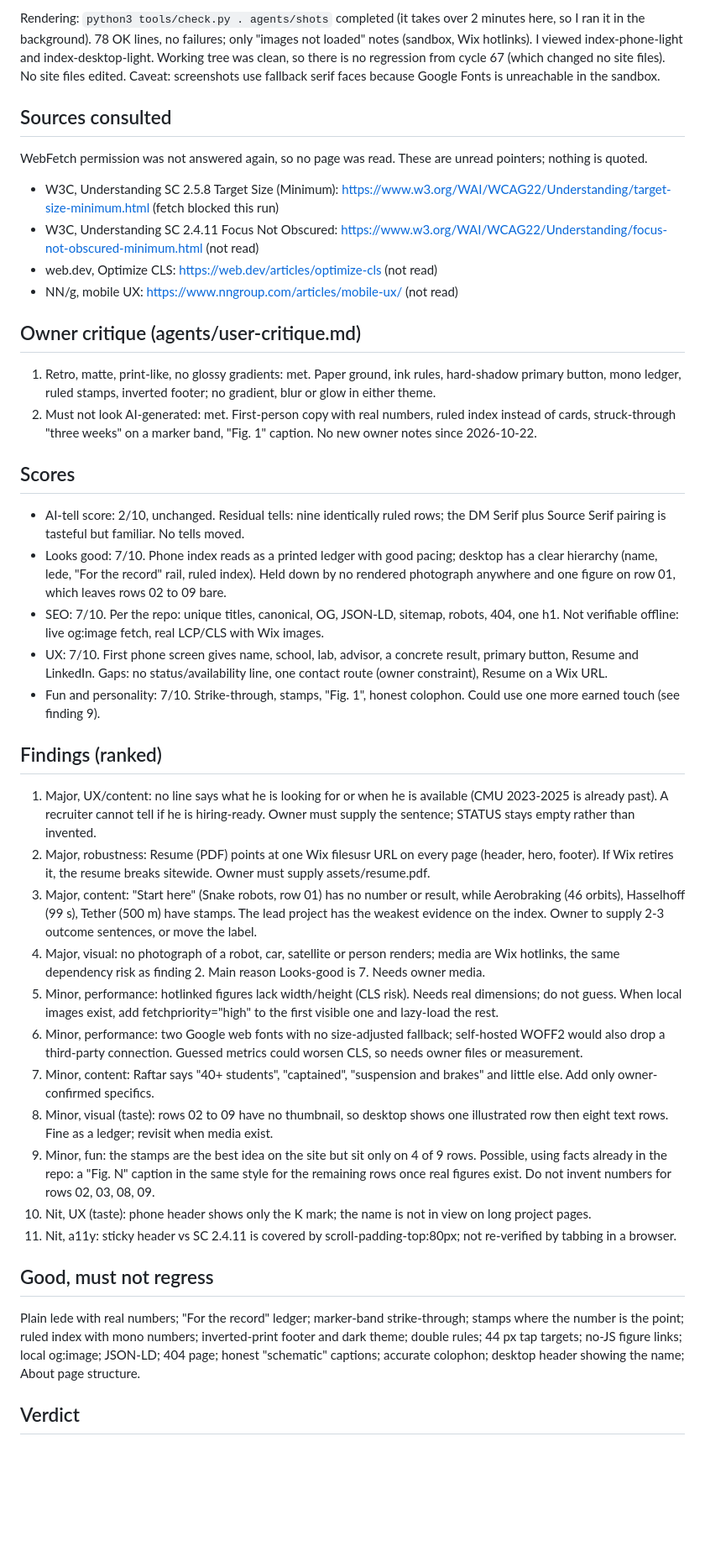
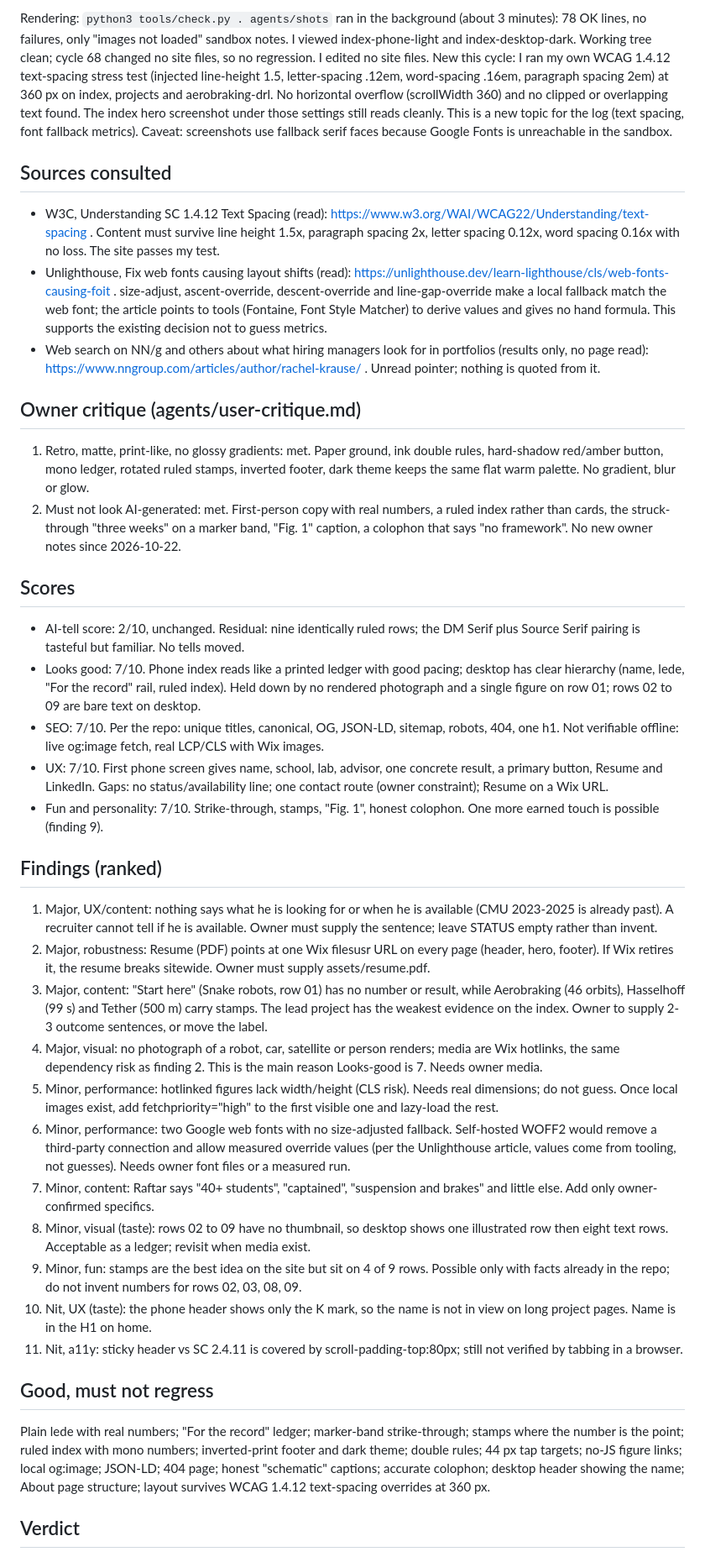
Before and after one commit to kmkar31/website, a Markdown page: agents/critique-latest.md, the part around one of its changes. Shown at 84% size. Drawn GitHub-style; blank space fills up the shorter version.

```diff
--- a/agents/critique-latest.md
+++ b/agents/critique-latest.md
@@ -2,39 +2,38 @@
 
-Rendering: `python3 tools/check.py . agents/shots` completed (it takes over 2 minutes here, so I ran it in the background). 78 OK lines, no failures; only "images not loaded" notes (sandbox, Wix hotlinks). I viewed index-phone-light and index-desktop-light. Working tree was clean, so there is no regression from cycle 67 (which changed no site files). No site files edited.
+Rendering: `python3 tools/check.py . agents/shots` ran in the background (about 3 minutes): 78 OK lines, no failures, only "images not loaded" sandbox notes. I viewed index-phone-light and index-desktop-dark. Working tree clean; cycle 68 changed no site files, so no regression. I edited no site files.
+New this cycle: I ran my own WCAG 1.4.12 text-spacing stress test (injected line-height 1.5, letter-spacing .12em, word-spacing .16em, paragraph spacing 2em) at 360 px on index, projects and aerobraking-drl. No horizontal overflow (scrollWidth 360) and no clipped or overlapping text found. The index hero screenshot under those settings still reads cleanly. This is a new topic for the log (text spacing, font fallback metrics).
 Caveat: screenshots use fallback serif faces because Google Fonts is unreachable in the sandbox.
 
 ## Sources consulted
-WebFetch permission was not answered again, so no page was read. These are unread pointers; nothing is quoted.
-- W3C, Understanding SC 2.5.8 Target Size (Minimum): https://www.w3.org/WAI/WCAG22/Understanding/target-size-minimum.html (fetch blocked this run)
-- W3C, Understanding SC 2.4.11 Focus Not Obscured: https://www.w3.org/WAI/WCAG22/Understanding/focus-not-obscured-minimum.html (not read)
-- web.dev, Optimize CLS: https://web.dev/articles/optimize-cls (not read)
-- NN/g, mobile UX: https://www.nngroup.com/articles/mobile-ux/ (not read)
+- W3C, Understanding SC 1.4.12 Text Spacing (read): https://www.w3.org/WAI/WCAG22/Understanding/text-spacing . Content must survive line height 1.5x, paragraph spacing 2x, letter spacing 0.12x, word spacing 0.16x with no loss. The site passes my test.
+- Unlighthouse, Fix web fonts causing layout shifts (read): https://unlighthouse.dev/learn-lighthouse/cls/web-fonts-causing-foit . size-adjust, ascent-override, descent-override and line-gap-override make a local fallback match the web font; the article points to tools (Fontaine, Font Style Matcher) to derive values and gives no hand formula. This supports the existing decision not to guess metrics.
+- Web search on NN/g and others about what hiring managers look for in portfolios (results only, no page read): https://www.nngroup.com/articles/author/rachel-krause/ . Unread pointer; nothing is quoted from it.
 
 ## Owner critique (agents/user-critique.md)
-1. Retro, matte, print-like, no glossy gradients: met. Paper ground, ink rules, hard-shadow primary button, mono ledger, ruled stamps, inverted footer; no gradient, blur or glow in either theme.
-2. Must not look AI-generated: met. First-person copy with real numbers, ruled index instead of cards, struck-through "three weeks" on a marker band, "Fig. 1" caption. No new owner notes since 2026-10-22.
+1. Retro, matte, print-like, no glossy gradients: met. Paper ground, ink double rules, hard-shadow red/amber button, mono ledger, rotated ruled stamps, inverted footer, dark theme keeps the same flat warm palette. No gradient, blur or glow.
+2. Must not look AI-generated: met. First-person copy with real numbers, a ruled index rather than cards, the struck-through "three weeks" on a marker band, "Fig. 1" caption, a colophon that says "no framework". No new owner notes since 2026-10-22.
 
 ## Scores
-- AI-tell score: 2/10, unchanged. Residual tells: nine identically ruled rows; the DM Serif plus Source Serif pairing is tasteful but familiar. No tells moved.
-- Looks good: 7/10. Phone index reads as a printed ledger with good pacing; desktop has a clear hierarchy (name, lede, "For the record" rail, ruled index). Held down by no rendered photograph anywhere and one figure on row 01, which leaves rows 02 to 09 bare.
+- AI-tell score: 2/10, unchanged. Residual: nine identically ruled rows; the DM Serif plus Source Serif pairing is tasteful but familiar. No tells moved.
+- Looks good: 7/10. Phone index reads like a printed ledger with good pacing; desktop has clear hierarchy (name, lede, "For the record" rail, ruled index). Held down by no rendered photograph and a single figure on row 01; rows 02 to 09 are bare text on desktop.
 - SEO: 7/10. Per the repo: unique titles, canonical, OG, JSON-LD, sitemap, robots, 404, one h1. Not verifiable offline: live og:image fetch, real LCP/CLS with Wix images.
-- UX: 7/10. First phone screen gives name, school, lab, advisor, a concrete result, primary button, Resume and LinkedIn. Gaps: no status/availability line, one contact route (owner constraint), Resume on a Wix URL.
-- Fun and personality: 7/10. Strike-through, stamps, "Fig. 1", honest colophon. Could use one more earned touch (see finding 9).
+- UX: 7/10. First phone screen gives name, school, lab, advisor, one concrete result, a primary button, Resume and LinkedIn. Gaps: no status/availability line; one contact route (owner constraint); Resume on a Wix URL.
+- Fun and personality: 7/10. Strike-through, stamps, "Fig. 1", honest colophon. One more earned touch is possible (finding 9).
 
 ## Findings (ranked)
-1. Major, UX/content: no line says what he is looking for or when he is available (CMU 2023-2025 is already past). A recruiter cannot tell if he is hiring-ready. Owner must supply the sentence; STATUS stays empty rather than invented.
+1. Major, UX/content: nothing says what he is looking for or when he is available (CMU 2023-2025 is already past). A recruiter cannot tell if he is available. Owner must supply the sentence; leave STATUS empty rather than invent.
 2. Major, robustness: Resume (PDF) points at one Wix filesusr URL on every page (header, hero, footer). If Wix retires it, the resume breaks sitewide. Owner must supply assets/resume.pdf.
-3. Major, content: "Start here" (Snake robots, row 01) has no number or result, while Aerobraking (46 orbits), Hasselhoff (99 s), Tether (500 m) have stamps. The lead project has the weakest evidence on the index. Owner to supply 2-3 outcome sentences, or move the label.
-4. Major, visual: no photograph of a robot, car, satellite or person renders; media are Wix hotlinks, the same dependency risk as finding 2. Main reason Looks-good is 7. Needs owner media.
-5. Minor, performance: hotlinked figures lack width/height (CLS risk). Needs real dimensions; do not guess. When local images exist, add fetchpriority="high" to the first visible one and lazy-load the rest.
-6. Minor, performance: two Google web fonts with no size-adjusted fallback; self-hosted WOFF2 would also drop a third-party connection. Guessed metrics could worsen CLS, so needs owner files or measurement.
+3. Major, content: "Start here" (Snake robots, row 01) has no number or result, while Aerobraking (46 orbits), Hasselhoff (99 s) and Tether (500 m) carry stamps. The lead project has the weakest evidence on the index. Owner to supply 2-3 outcome sentences, or move the label.
+4. Major, visual: no photograph of a robot, car, satellite or person renders; media are Wix hotlinks, the same dependency risk as finding 2. This is the main reason Looks-good is 7. Needs owner media.
+5. Minor, performance: hotlinked figures lack width/height (CLS risk). Needs real dimensions; do not guess. Once local images exist, add fetchpriority="high" to the first visible one and lazy-load the rest.
+6. Minor, performance: two Google web fonts with no size-adjusted fallback. Self-hosted WOFF2 would remove a third-party connection and allow measured override values (per the Unlighthouse article, values come from tooling, not guesses). Needs owner font files or a measured run.
 7. Minor, content: Raftar says "40+ students", "captained", "suspension and brakes" and little else. Add only owner-confirmed specifics.
-8. Minor, visual (taste): rows 02 to 09 have no thumbnail, so desktop shows one illustrated row then eight text rows. Fine as a ledger; revisit when media exist.
-9. Minor, fun: the stamps are the best idea on the site but sit only on 4 of 9 rows. Possible, using facts already in the repo: a "Fig. N" caption in the same style for the remaining rows once real figures exist. Do not invent numbers for rows 02, 03, 08, 09.
-10. Nit, UX (taste): phone header shows only the K mark; the name is not in view on long project pages.
-11. Nit, a11y: sticky header vs SC 2.4.11 is covered by scroll-padding-top:80px; not re-verified by tabbing in a browser.
+8. Minor, visual (taste): rows 02 to 09 have no thumbnail, so desktop shows one illustrated row then eight text rows. Acceptable as a ledger; revisit when media exist.
+9. Minor, fun: stamps are the best idea on the site but sit on 4 of 9 rows. Possible only with facts already in the repo; do not invent numbers for rows 02, 03, 08, 09.
+10. Nit, UX (taste): the phone header shows only the K mark, so the name is not in view on long project pages. Name is in the H1 on home.
+11. Nit, a11y: sticky header vs SC 2.4.11 is covered by scroll-padding-top:80px; still not verified by tabbing in a browser.
 
 ## Good, must not regress
-Plain lede with real numbers; "For the record" ledger; marker-band strike-through; stamps where the number is the point; ruled index with mono numbers; inverted-print footer and dark theme; double rules; 44 px tap targets; no-JS figure links; local og:image; JSON-LD; 404 page; honest "schematic" captions; accurate colophon; desktop header showing the name; About page structure.
+Plain lede with real numbers; "For the record" ledger; marker-band strike-through; stamps where the number is the point; ruled index with mono numbers; inverted-print footer and dark theme; double rules; 44 px tap targets; no-JS figure links; local og:image; JSON-LD; 404 page; honest "schematic" captions; accurate colophon; desktop header showing the name; About page structure; layout survives WCAG 1.4.12 text-spacing overrides at 360 px.
 
 ## Verdict
```
Also changed, not shown: other parts of agents/critique-latest.md (+2 -2 lines), agents/LOG.md (+11 -0 lines).
